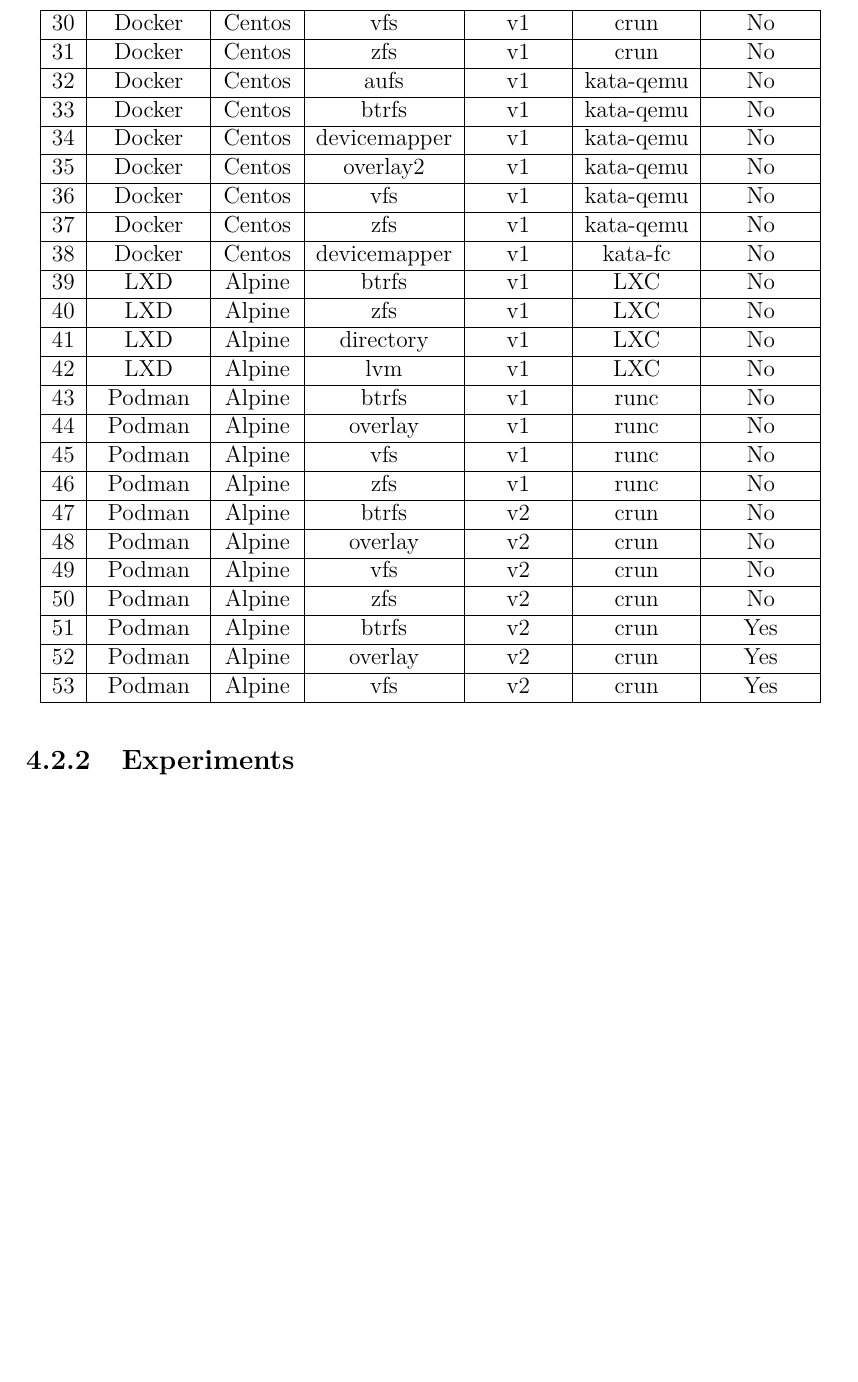
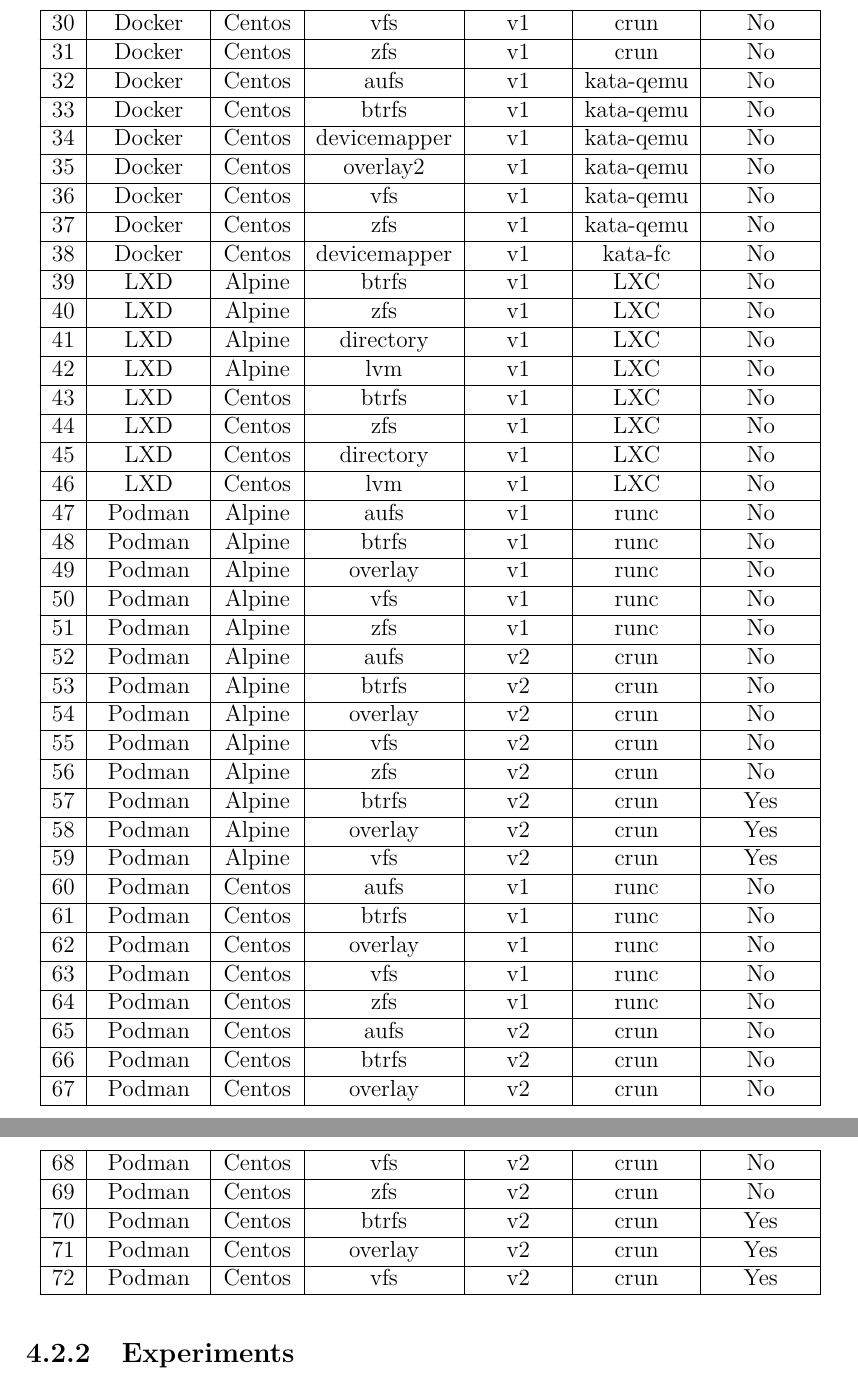
Before and after one commit to edvgui/LEPL2990-Manuscript, a LaTeX thesis (manuscript.tex, which reads chapters/04-benchmark-tool.tex): part of page 30 of 39 before the commit and two parts of pages 30 and 31 of 40 after it, the two joined at a grey line, cut so that both start at the same text, the shorter picture padded with empty space. Compiled offline with pdfLaTeX.

Commit message:
Adding candidate solutions to the table

```diff
--- a/chapters/04-benchmark-tool.tex
+++ b/chapters/04-benchmark-tool.tex
@@ -108,17 +108,36 @@
    & LXD    & Alpine & zfs           & v1 & LXC        & No\\ \hline
    & LXD    & Alpine & directory     & v1 & LXC        & No\\ \hline
    & LXD    & Alpine & lvm           & v1 & LXC        & No\\ \hline
+   & LXD    & Centos & btrfs         & v1 & LXC        & No\\ \hline
+   & LXD    & Centos & zfs           & v1 & LXC        & No\\ \hline
+   & LXD    & Centos & directory     & v1 & LXC        & No\\ \hline
+   & LXD    & Centos & lvm           & v1 & LXC        & No\\ \hline
+   & Podman & Alpine & aufs          & v1 & runc       & No\\ \hline
    & Podman & Alpine & btrfs         & v1 & runc       & No\\ \hline
    & Podman & Alpine & overlay       & v1 & runc       & No\\ \hline
    & Podman & Alpine & vfs           & v1 & runc       & No\\ \hline
    & Podman & Alpine & zfs           & v1 & runc       & No\\ \hline
-   & Podman & Alpine & btrfs         & v2 & crun     & No\\ \hline
-   & Podman & Alpine & overlay       & v2 & crun     & No\\ \hline
-   & Podman & Alpine & vfs           & v2 & crun     & No\\ \hline
-   & Podman & Alpine & zfs           & v2 & crun     & No\\ \hline
-   & Podman & Alpine & btrfs         & v2 & crun     & Yes\\ \hline
-   & Podman & Alpine & overlay       & v2 & crun     & Yes\\ \hline
-   & Podman & Alpine & vfs           & v2 & crun     & Yes\\ \hline
+   & Podman & Alpine & aufs          & v2 & crun       & No\\ \hline
+   & Podman & Alpine & btrfs         & v2 & crun       & No\\ \hline
+   & Podman & Alpine & overlay       & v2 & crun       & No\\ \hline
+   & Podman & Alpine & vfs           & v2 & crun       & No\\ \hline
+   & Podman & Alpine & zfs           & v2 & crun       & No\\ \hline
+   & Podman & Alpine & btrfs         & v2 & crun       & Yes\\ \hline
+   & Podman & Alpine & overlay       & v2 & crun       & Yes\\ \hline
+   & Podman & Alpine & vfs           & v2 & crun       & Yes\\ \hline
+   & Podman & Centos & aufs          & v1 & runc       & No\\ \hline
+   & Podman & Centos & btrfs         & v1 & runc       & No\\ \hline
+   & Podman & Centos & overlay       & v1 & runc       & No\\ \hline
+   & Podman & Centos & vfs           & v1 & runc       & No\\ \hline
+   & Podman & Centos & zfs           & v1 & runc       & No\\ \hline
+   & Podman & Centos & aufs          & v2 & crun       & No\\ \hline
+   & Podman & Centos & btrfs         & v2 & crun       & No\\ \hline
+   & Podman & Centos & overlay       & v2 & crun       & No\\ \hline
+   & Podman & Centos & vfs           & v2 & crun       & No\\ \hline
+   & Podman & Centos & zfs           & v2 & crun       & No\\ \hline
+   & Podman & Centos & btrfs         & v2 & crun       & Yes\\ \hline
+   & Podman & Centos & overlay       & v2 & crun       & Yes\\ \hline
+   & Podman & Centos & vfs           & v2 & crun       & Yes\\ \hline
 \end{longtable}
 
 \subsection{Experiments} \label{subs:experiments}
```
Also changed, not shown: chapters/03-related-work.tex (+4 -4 lines), manuscript.pdf.
